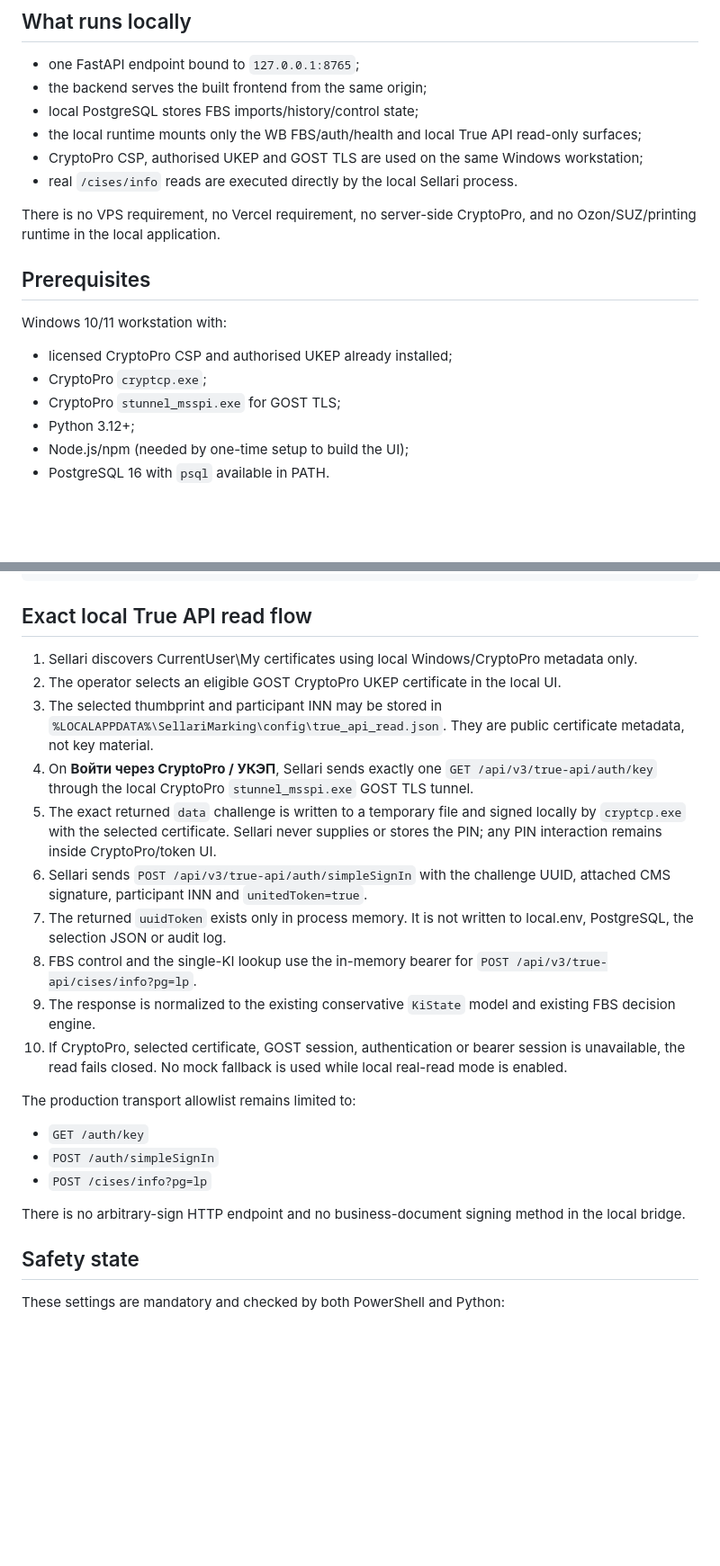
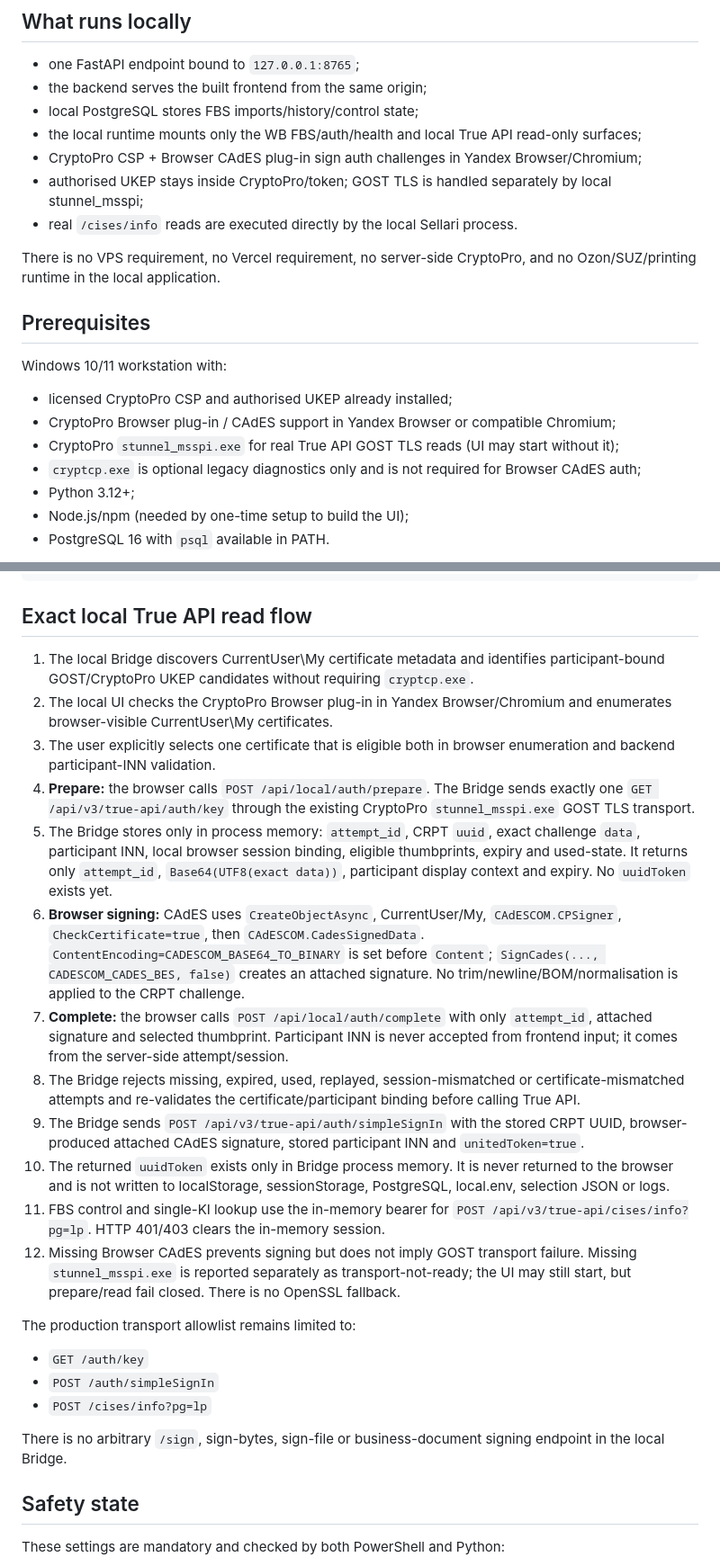
Before and after one commit to Maximka7163/FBS_CHZ, a Markdown page: LOCAL_README.md, 2 parts joined by grey strips. Shown at 90% size. GitHub-like rendering; blank space fills up the shorter version.

Commit message:
docs(local): document Browser CAdES read-only auth flow

```diff
--- a/LOCAL_README.md
+++ b/LOCAL_README.md
@@ -8,7 +8,8 @@ This branch is the Windows local-only Sellari runtime for one operational contou
 - the backend serves the built frontend from the same origin;
 - local PostgreSQL stores FBS imports/history/control state;
 - the local runtime mounts only the WB FBS/auth/health and local True API read-only surfaces;
-- CryptoPro CSP, authorised UKEP and GOST TLS are used on the same Windows workstation;
+- CryptoPro CSP + Browser CAdES plug-in sign auth challenges in Yandex Browser/Chromium;
+- authorised UKEP stays inside CryptoPro/token; GOST TLS is handled separately by local stunnel_msspi;
 - real `/cises/info` reads are executed directly by the local Sellari process.
 
 There is no VPS requirement, no Vercel requirement, no server-side CryptoPro, and no Ozon/SUZ/printing runtime in the local application.
@@ -18,8 +19,9 @@ There is no VPS requirement, no Vercel requirement, no server-side CryptoPro, an
 Windows 10/11 workstation with:
 
 - licensed CryptoPro CSP and authorised UKEP already installed;
-- CryptoPro `cryptcp.exe`;
-- CryptoPro `stunnel_msspi.exe` for GOST TLS;
+- CryptoPro Browser plug-in / CAdES support in Yandex Browser or compatible Chromium;
+- CryptoPro `stunnel_msspi.exe` for real True API GOST TLS reads (UI may start without it);
+- `cryptcp.exe` is optional legacy diagnostics only and is not required for Browser CAdES auth;
 - Python 3.12+;
 - Node.js/npm (needed by one-time setup to build the UI);
 - PostgreSQL 16 with `psql` available in PATH.
@@ -71,16 +73,18 @@ Diagnostics:
 
 ## Exact local True API read flow
 
-1. Sellari discovers CurrentUser\My certificates using local Windows/CryptoPro metadata only.
-2. The operator selects an eligible GOST CryptoPro UKEP certificate in the local UI.
-3. The selected thumbprint and participant INN may be stored in `%LOCALAPPDATA%\SellariMarking\config\true_api_read.json`. They are public certificate metadata, not key material.
-4. On **Войти через CryptoPro / УКЭП**, Sellari sends exactly one `GET /api/v3/true-api/auth/key` through the local CryptoPro `stunnel_msspi.exe` GOST TLS tunnel.
-5. The exact returned `data` challenge is written to a temporary file and signed locally by `cryptcp.exe` with the selected certificate. Sellari never supplies or stores the PIN; any PIN interaction remains inside CryptoPro/token UI.
-6. Sellari sends `POST /api/v3/true-api/auth/simpleSignIn` with the challenge UUID, attached CMS signature, participant INN and `unitedToken=true`.
-7. The returned `uuidToken` exists only in process memory. It is not written to local.env, PostgreSQL, the selection JSON or audit log.
-8. FBS control and the single-KI lookup use the in-memory bearer for `POST /api/v3/true-api/cises/info?pg=lp`.
-9. The response is normalized to the existing conservative `KiState` model and existing FBS decision engine.
-10. If CryptoPro, selected certificate, GOST session, authentication or bearer session is unavailable, the read fails closed. No mock fallback is used while local real-read mode is enabled.
+1. The local Bridge discovers CurrentUser\My certificate metadata and identifies participant-bound GOST/CryptoPro UKEP candidates without requiring `cryptcp.exe`.
+2. The local UI checks the CryptoPro Browser plug-in in Yandex Browser/Chromium and enumerates browser-visible CurrentUser\My certificates.
+3. The user explicitly selects one certificate that is eligible both in browser enumeration and backend participant-INN validation.
+4. **Prepare:** the browser calls `POST /api/local/auth/prepare`. The Bridge sends exactly one `GET /api/v3/true-api/auth/key` through the existing CryptoPro `stunnel_msspi.exe` GOST TLS transport.
+5. The Bridge stores only in process memory: `attempt_id`, CRPT `uuid`, exact challenge `data`, participant INN, local browser session binding, eligible thumbprints, expiry and used-state. It returns only `attempt_id`, `Base64(UTF8(exact data))`, participant display context and expiry. No `uuidToken` exists yet.
+6. **Browser signing:** CAdES uses `CreateObjectAsync`, CurrentUser/My, `CAdESCOM.CPSigner`, `CheckCertificate=true`, then `CAdESCOM.CadesSignedData`. `ContentEncoding=CADESCOM_BASE64_TO_BINARY` is set before `Content`; `SignCades(..., CADESCOM_CADES_BES, false)` creates an attached signature. No trim/newline/BOM/normalisation is applied to the CRPT challenge.
+7. **Complete:** the browser calls `POST /api/local/auth/complete` with only `attempt_id`, attached signature and selected thumbprint. Participant INN is never accepted from frontend input; it comes from the server-side attempt/session.
+8. The Bridge rejects missing, expired, used, replayed, session-mismatched or certificate-mismatched attempts and re-validates the certificate/participant binding before calling True API.
+9. The Bridge sends `POST /api/v3/true-api/auth/simpleSignIn` with the stored CRPT UUID, browser-produced attached CAdES signature, stored participant INN and `unitedToken=true`.
+10. The returned `uuidToken` exists only in Bridge process memory. It is never returned to the browser and is not written to localStorage, sessionStorage, PostgreSQL, local.env, selection JSON or logs.
+11. FBS control and single-KI lookup use the in-memory bearer for `POST /api/v3/true-api/cises/info?pg=lp`. HTTP 401/403 clears the in-memory session.
+12. Missing Browser CAdES prevents signing but does not imply GOST transport failure. Missing `stunnel_msspi.exe` is reported separately as transport-not-ready; the UI may still start, but prepare/read fail closed. There is no OpenSSL fallback.
 
 The production transport allowlist remains limited to:
 
@@ -88,7 +92,7 @@ The production transport allowlist remains limited to:
 - `POST /auth/simpleSignIn`
 - `POST /cises/info?pg=lp`
 
-There is no arbitrary-sign HTTP endpoint and no business-document signing method in the local bridge.
+There is no arbitrary `/sign`, sign-bytes, sign-file or business-document signing endpoint in the local Bridge.
 
 ## Safety state
 
```
Also changed, not shown: other parts of LOCAL_README.md (+5 -5 lines).
